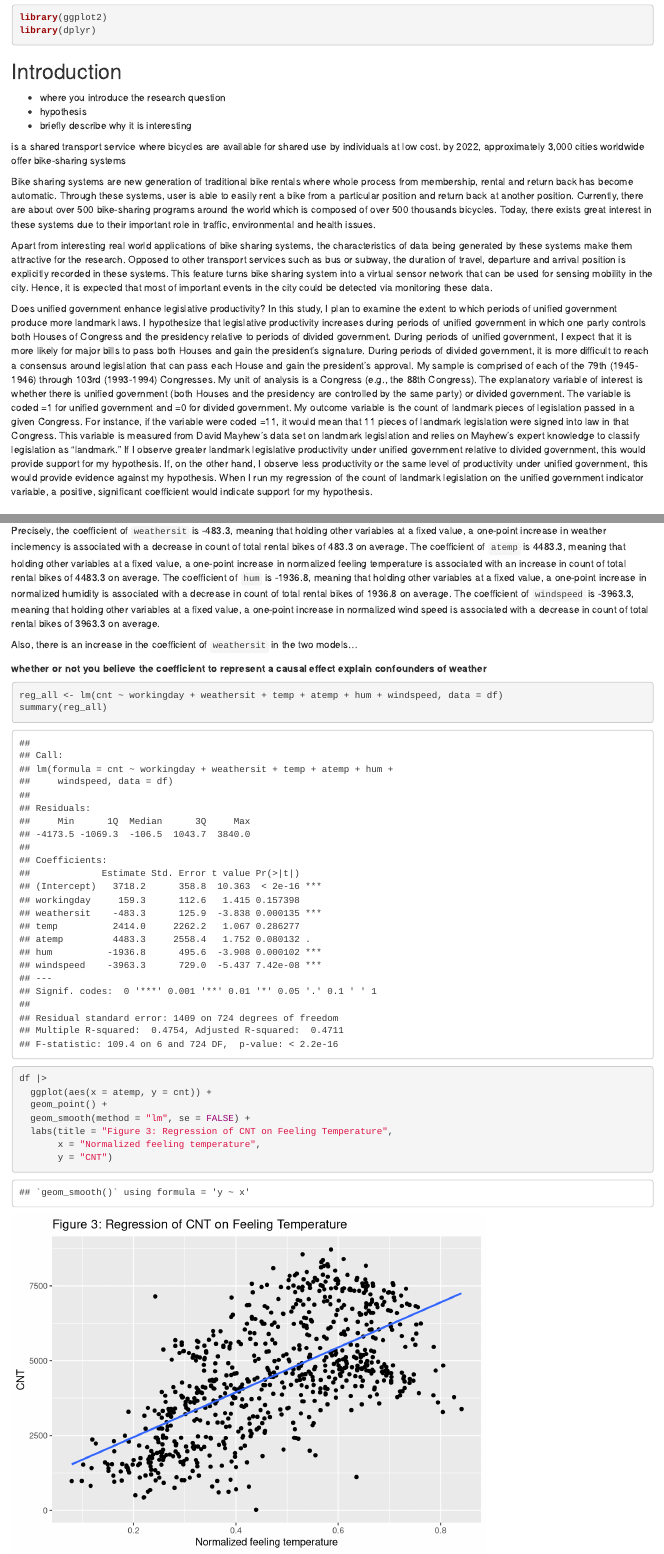
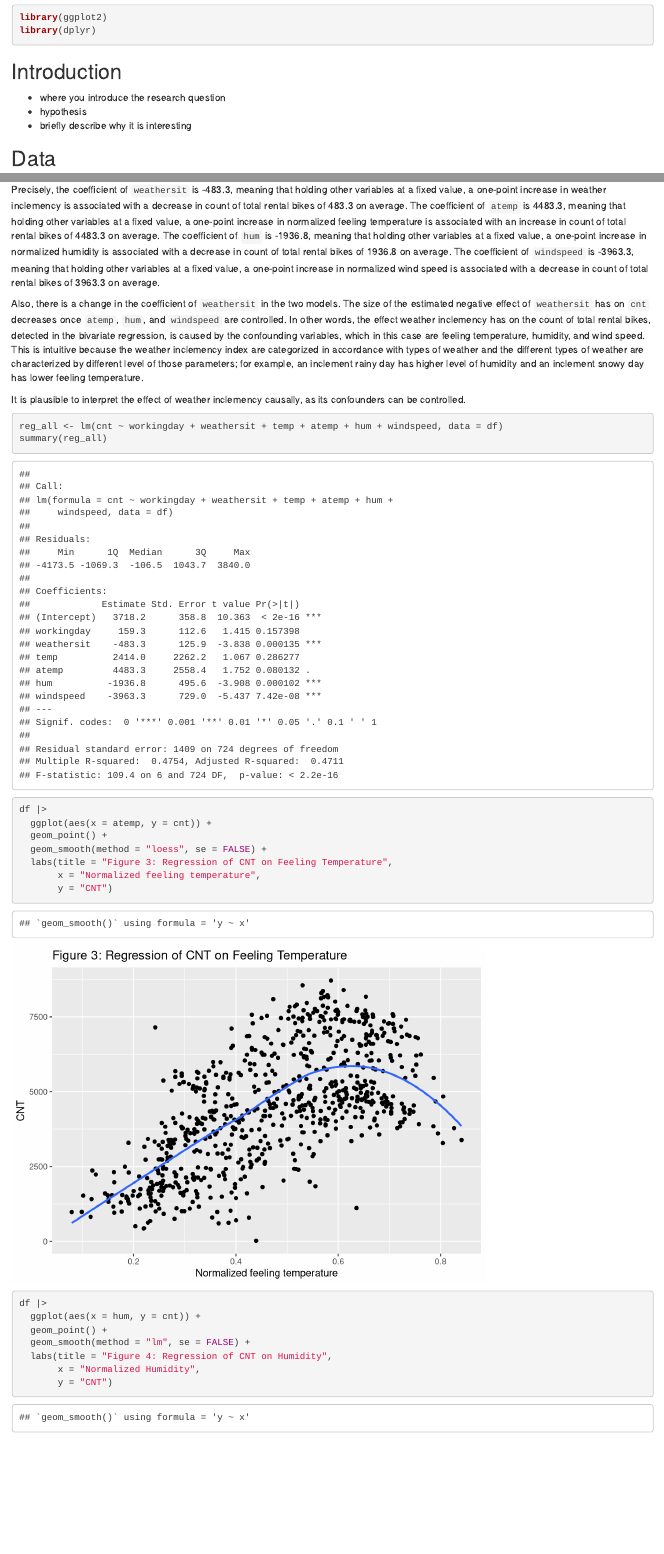
Before and after one commit to azurestocking/gov50-final-project, an R Markdown document (index.Rmd): the page in a window 1100 px wide, from 400 px down, and a second part further down, joined at a grey line. Rendered offline with R 4.5, knitr and Pandoc, with nearby package versions; drawn as R Markdown's standard HTML page in place of the format the file asks for.

Commit message:
result interpretation

````diff
--- a/index.Rmd
+++ b/index.Rmd
@@ -21,16 +21,6 @@
 * where you introduce the research question
 * hypothesis
 * briefly describe why it is interesting
-
-is a shared transport service where bicycles are available for shared use by individuals at low cost.
-by 2022, approximately 3,000 cities worldwide offer bike-sharing systems
-
-Bike sharing systems are new generation of traditional bike rentals where whole process from membership, rental and return back has become automatic. Through these systems, user is able to easily rent a bike from a particular position and return back at another position. Currently, there are about over 500 bike-sharing programs around the world which is composed of over 500 thousands bicycles. Today, there exists great interest in these systems due to their important role in traffic, environmental and health issues.
-
-Apart from interesting real world applications of bike sharing systems, the characteristics of data being generated by these systems make them attractive for the research. Opposed to other transport services such as bus or subway, the duration of travel, departure and arrival position is explicitly recorded in these systems. This feature turns bike sharing system into a virtual sensor network that can be used for sensing mobility in the city. Hence, it is expected that most of important events in the city could be detected via monitoring these data.
-
-
-Does unified government enhance legislative productivity? In this study, I plan to examine the extent to which periods of unified government produce more landmark laws. I hypothesize that legislative productivity increases during periods of unified government in which one party controls both Houses of Congress and the presidency relative to periods of divided government. During periods of unified government, I expect that it is more likely for major bills to pass both Houses and gain the president’s signature. During periods of divided government, it is more difficult to reach a consensus around legislation that can pass each House and gain the president’s approval. My sample is comprised of each of the 79th (1945-1946) through 103rd (1993-1994) Congresses. My unit of analysis is a Congress (e.g., the 88th Congress). The explanatory variable of interest is whether there is unified government (both Houses and the presidency are controlled by the same party) or divided government. The variable is coded =1 for unified government and =0 for divided government. My outcome variable is the count of landmark pieces of legislation passed in a given Congress. For instance, if the variable were coded =11, it would mean that 11 pieces of landmark legislation were signed into law in that Congress. This variable is measured from David Mayhew’s data set on landmark legislation and relies on Mayhew’s expert knowledge to classify legislation as “landmark.” If I observe greater landmark legislative productivity under unified government relative to divided government, this would provide support for my hypothesis. If, on the other hand, I observe less productivity or the same level of productivity under unified government, this would provide evidence against my hypothesis. When I run my regression of the count of landmark legislation on the unified government indicator variable, a positive, significant coefficient would indicate support for my hypothesis.
 
 
 
@@ -95,10 +85,9 @@
 
 Precisely, the coefficient of `weathersit` is -483.3, meaning that holding other variables at a fixed value, a one-point increase in weather inclemency is associated with a decrease in count of total rental bikes of 483.3 on average. The coefficient of `atemp` is 4483.3, meaning that holding other variables at a fixed value, a one-point increase in normalized feeling temperature is associated with an increase in count of total rental bikes of 4483.3 on average. The coefficient of `hum` is -1936.8, meaning that holding other variables at a fixed value, a one-point increase in normalized humidity is associated with a decrease in count of total rental bikes of 1936.8 on average. The coefficient of `windspeed` is -3963.3, meaning that holding other variables at a fixed value, a one-point increase in normalized wind speed is associated with a decrease in count of total rental bikes of 3963.3 on average.
 
-Also, there is an increase in the coefficient of `weathersit` in the two models...
+Also, there is a change in the coefficient of `weathersit` in the two models. The size of the estimated negative effect of `weathersit` has on `cnt` decreases once `atemp`, `hum`, and `windspeed` are controlled. In other words, the effect weather inclemency has on the count of total rental bikes, detected in the bivariate regression, is caused by the confounding variables, which in this case are feeling temperature, humidity, and wind speed. This is intuitive because the weather inclemency index are categorized in accordance with types of weather and the different types of weather are characterized by different level of those parameters; for example, an inclement rainy day has higher level of humidity and an inclement snowy day has lower feeling temperature.
 
-**whether or not you believe the coefficient to represent a causal effect**
-**explain confounders of weather**
+It is plausible to interpret the effect of weather inclemency causally, as its confounders can be controlled.
 
 ```{r}
 reg_all <- lm(cnt ~ workingday + weathersit + temp + atemp + hum + windspeed, data = df)
@@ -109,7 +98,7 @@
 df |>
   ggplot(aes(x = atemp, y = cnt)) +
   geom_point() +
-  geom_smooth(method = "lm", se = FALSE) +
+  geom_smooth(method = "loess", se = FALSE) +
   labs(title = "Figure 3: Regression of CNT on Feeling Temperature",
        x = "Normalized feeling temperature",
        y = "CNT")
````
Also changed, not shown: index.html, 1 other file.
